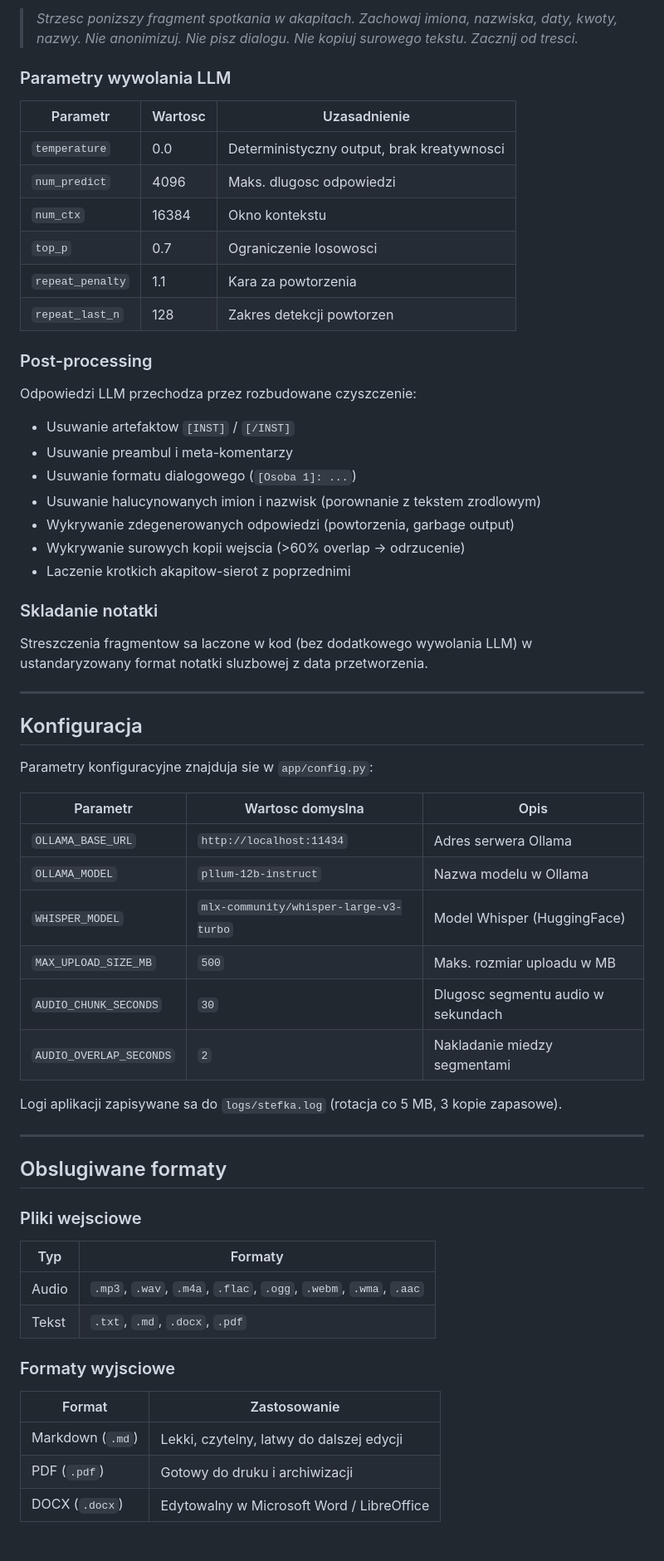
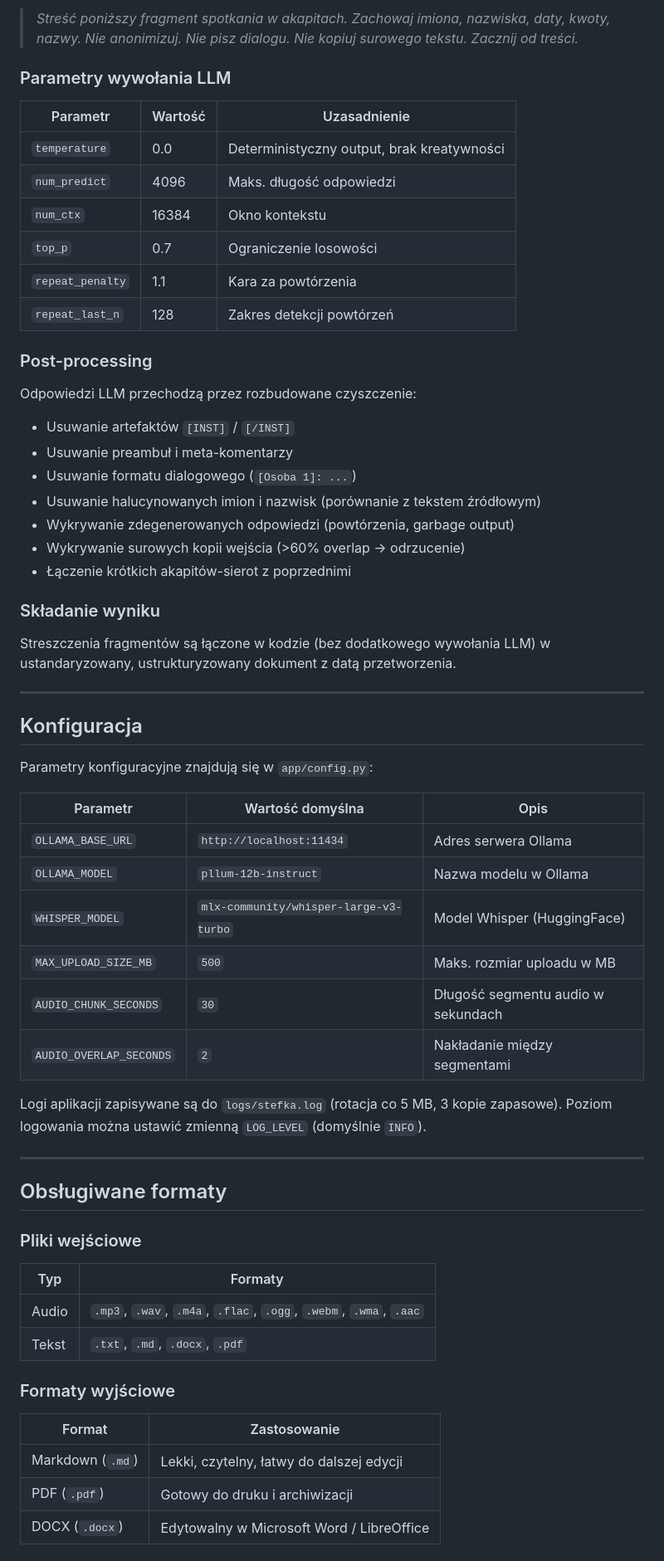
Before and after one commit to karolpolikarp/Stefka, a Markdown page: README.md, the part around one of its changes. Shown at 83% size. Rendered like a GitHub page.

Commit message:
README: polskie znaki diakrytyczne + pozycjonowanie na strukturyzowanie treści
Co-Authored-By: Claude Opus 4.8 (1M context) <noreply@anthropic.com>

```diff
--- a/README.md
+++ b/README.md
@@ -190,66 +190,66 @@ Kazdy fragment jest przetwarzany osobno przez PLLuM z promptem systemowym:
 
-> *Strzesc ponizszy fragment spotkania w akapitach. Zachowaj imiona, nazwiska, daty, kwoty, nazwy. Nie anonimizuj. Nie pisz dialogu. Nie kopiuj surowego tekstu. Zacznij od tresci.*
+> *Streść poniższy fragment spotkania w akapitach. Zachowaj imiona, nazwiska, daty, kwoty, nazwy. Nie anonimizuj. Nie pisz dialogu. Nie kopiuj surowego tekstu. Zacznij od treści.*
 
-### Parametry wywolania LLM
+### Parametry wywołania LLM
 
-| Parametr | Wartosc | Uzasadnienie |
+| Parametr | Wartość | Uzasadnienie |
 |---|---|---|
-| `temperature` | 0.0 | Deterministyczny output, brak kreatywnosci |
-| `num_predict` | 4096 | Maks. dlugosc odpowiedzi |
+| `temperature` | 0.0 | Deterministyczny output, brak kreatywności |
+| `num_predict` | 4096 | Maks. długość odpowiedzi |
 | `num_ctx` | 16384 | Okno kontekstu |
-| `top_p` | 0.7 | Ograniczenie losowosci |
-| `repeat_penalty` | 1.1 | Kara za powtorzenia |
-| `repeat_last_n` | 128 | Zakres detekcji powtorzen |
+| `top_p` | 0.7 | Ograniczenie losowości |
+| `repeat_penalty` | 1.1 | Kara za powtórzenia |
+| `repeat_last_n` | 128 | Zakres detekcji powtórzeń |
 
 ### Post-processing
 
-Odpowiedzi LLM przechodza przez rozbudowane czyszczenie:
+Odpowiedzi LLM przechodzą przez rozbudowane czyszczenie:
 
-- Usuwanie artefaktow `[INST]` / `[/INST]`
-- Usuwanie preambul i meta-komentarzy
+- Usuwanie artefaktów `[INST]` / `[/INST]`
+- Usuwanie preambuł i meta-komentarzy
 - Usuwanie formatu dialogowego (`[Osoba 1]: ...`)
-- Usuwanie halucynowanych imion i nazwisk (porownanie z tekstem zrodlowym)
-- Wykrywanie zdegenerowanych odpowiedzi (powtorzenia, garbage output)
-- Wykrywanie surowych kopii wejscia (>60% overlap -> odrzucenie)
-- Laczenie krotkich akapitow-sierot z poprzednimi
+- Usuwanie halucynowanych imion i nazwisk (porównanie z tekstem źródłowym)
+- Wykrywanie zdegenerowanych odpowiedzi (powtórzenia, garbage output)
+- Wykrywanie surowych kopii wejścia (>60% overlap → odrzucenie)
+- Łączenie krótkich akapitów-sierot z poprzednimi
 
-### Skladanie notatki
+### Składanie wyniku
 
-Streszczenia fragmentow sa laczone w kod (bez dodatkowego wywolania LLM) w ustandaryzowany format notatki sluzbowej z data przetworzenia.
+Streszczenia fragmentów są łączone w kodzie (bez dodatkowego wywołania LLM) w ustandaryzowany, ustrukturyzowany dokument z datą przetworzenia.
 
 ---
 
 ## Konfiguracja
 
-Parametry konfiguracyjne znajduja sie w `app/config.py`:
+Parametry konfiguracyjne znajdują się w `app/config.py`:
 
-| Parametr | Wartosc domyslna | Opis |
+| Parametr | Wartość domyślna | Opis |
 |---|---|---|
 | `OLLAMA_BASE_URL` | `http://localhost:11434` | Adres serwera Ollama |
 | `OLLAMA_MODEL` | `pllum-12b-instruct` | Nazwa modelu w Ollama |
 | `WHISPER_MODEL` | `mlx-community/whisper-large-v3-turbo` | Model Whisper (HuggingFace) |
 | `MAX_UPLOAD_SIZE_MB` | `500` | Maks. rozmiar uploadu w MB |
-| `AUDIO_CHUNK_SECONDS` | `30` | Dlugosc segmentu audio w sekundach |
-| `AUDIO_OVERLAP_SECONDS` | `2` | Nakladanie miedzy segmentami |
+| `AUDIO_CHUNK_SECONDS` | `30` | Długość segmentu audio w sekundach |
+| `AUDIO_OVERLAP_SECONDS` | `2` | Nakładanie między segmentami |
 
-Logi aplikacji zapisywane sa do `logs/stefka.log` (rotacja co 5 MB, 3 kopie zapasowe).
+Logi aplikacji zapisywane są do `logs/stefka.log` (rotacja co 5 MB, 3 kopie zapasowe). Poziom logowania można ustawić zmienną `LOG_LEVEL` (domyślnie `INFO`).
 
 ---
 
-## Obslugiwane formaty
+## Obsługiwane formaty
 
-### Pliki wejsciowe
+### Pliki wejściowe
 
 | Typ | Formaty |
 |---|---|
 | Audio | `.mp3`, `.wav`, `.m4a`, `.flac`, `.ogg`, `.webm`, `.wma`, `.aac` |
 | Tekst | `.txt`, `.md`, `.docx`, `.pdf` |
 
-### Formaty wyjsciowe
+### Formaty wyjściowe
 
 | Format | Zastosowanie |
 |---|---|
-| Markdown (`.md`) | Lekki, czytelny, latwy do dalszej edycji |
+| Markdown (`.md`) | Lekki, czytelny, łatwy do dalszej edycji |
 | PDF (`.pdf`) | Gotowy do druku i archiwizacji |
 | DOCX (`.docx`) | Edytowalny w Microsoft Word / LibreOffice |
 
```
Also changed, not shown: other parts of README.md (+59 -55 lines).
